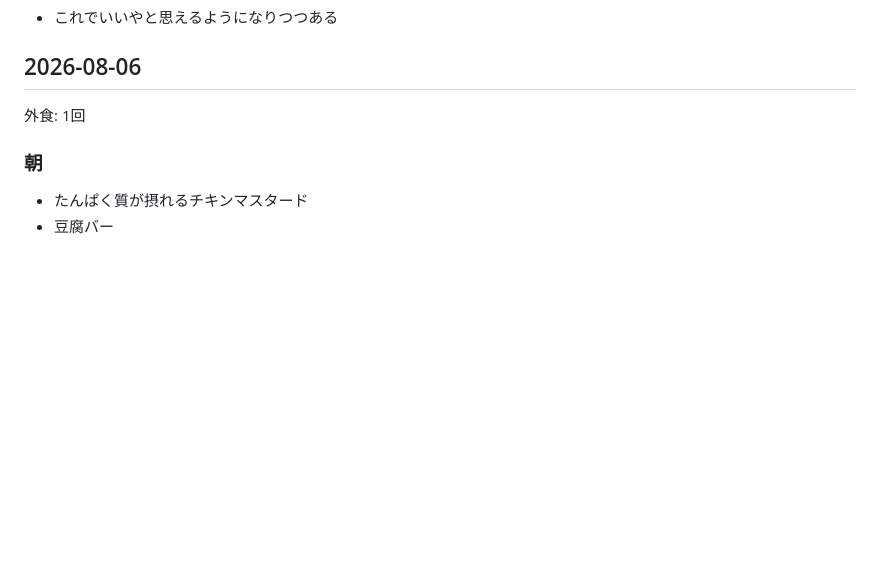
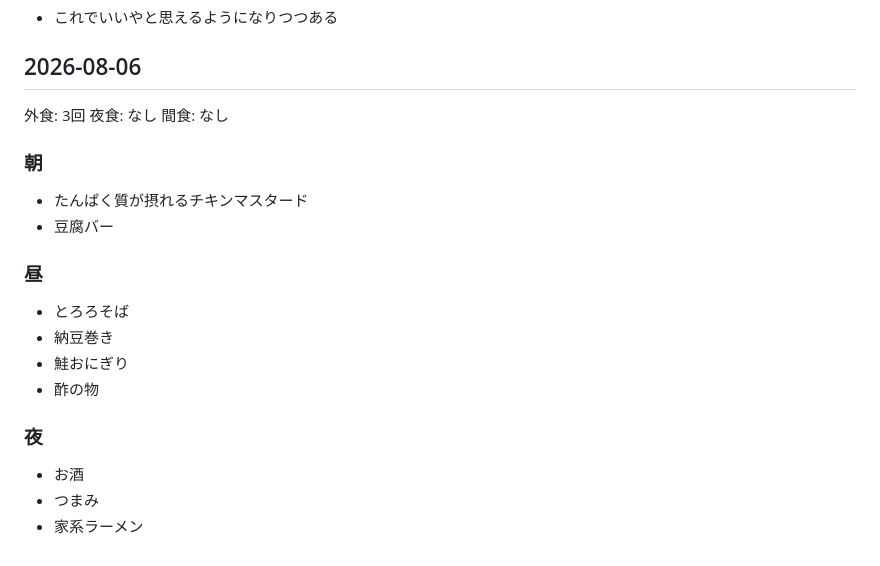
Before and after one commit to baker1129/health-project, a Markdown page: logs/lifestyle/meals.md, the part around the change. Rendered like a GitHub page; blank space fills up the shorter version.

Commit message:
Update 食事 for 2026-08-06 他1日

```diff
--- a/logs/lifestyle/meals.md
+++ b/logs/lifestyle/meals.md
@@ -1867,8 +1867,21 @@
 - これでいいやと思えるようになりつつある
 
 ## 2026-08-06
-外食: 1回
+外食: 3回
+夜食: なし
+間食: なし
 
 ### 朝
 - たんぱく質が摂れるチキンマスタード
 - 豆腐バー
+
+### 昼
+- とろろそば
+- 納豆巻き
+- 鮭おにぎり
+- 酢の物
+
+### 夜
+- お酒
+- つまみ
+- 家系ラーメン
```
